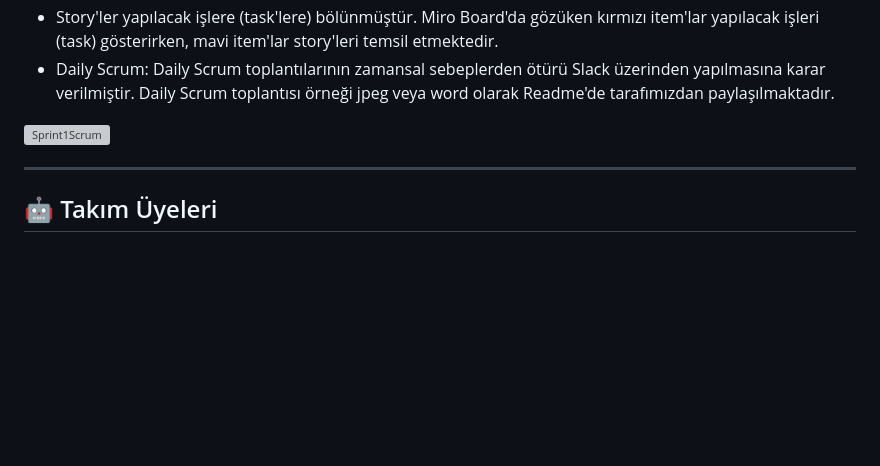
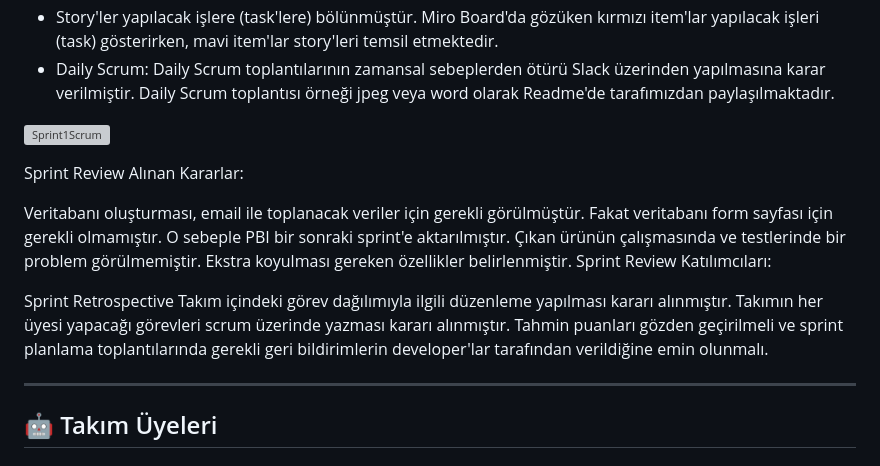
Before and after one commit to wissenschaftlerin/oua_2024_bootcamp_flutter_grup32, a Markdown page: README.md, the part around the change. GitHub-like rendering; folded sections open; blank space fills up the shorter version; grey boxes are pictures that could not be loaded.

```diff
--- a/README.md
+++ b/README.md
@@ -66,6 +66,19 @@ Bu sprintte, kullanıcıların giyim tarzlarını öğrenip onlara uygun kıyafe
 
 ![Sprint1Scrum](https://github.com/wissenschaftlerin/oua_2024_bootcamp_flutter_grup32/assets/72699045/f1cedffc-d479-401f-8d3e-07c5df295039)
 
+Sprint Review
+Alınan Kararlar:
+
+Veritabanı oluşturması, email ile toplanacak veriler için gerekli görülmüştür. Fakat veritabanı form sayfası için gerekli olmamıştır. O sebeple PBI bir sonraki sprint'e aktarılmıştır.
+Çıkan ürünün çalışmasında ve testlerinde bir problem görülmemiştir.
+Ekstra koyulması gereken özellikler belirlenmiştir.
+Sprint Review Katılımcıları:
+
+Sprint Retrospective
+Takım içindeki görev dağılımıyla ilgili düzenleme yapılması kararı alınmıştır.
+Takımın her üyesi yapacağı görevleri scrum üzerinde yazması kararı alınmıştır.
+Tahmin puanları gözden geçirilmeli ve sprint planlama toplantılarında gerekli geri bildirimlerin developer'lar tarafından verildiğine emin olunmalı.
+
 </ul>
 
 ----
```
